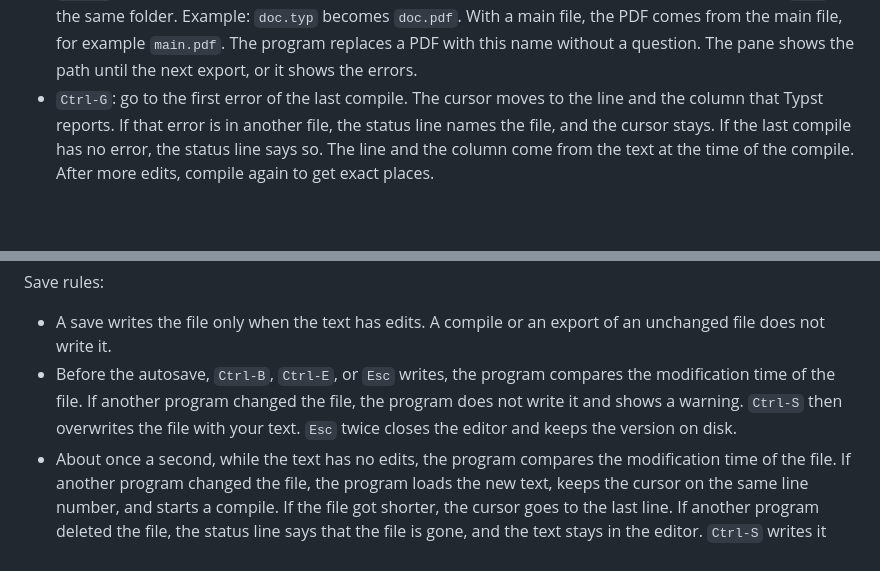
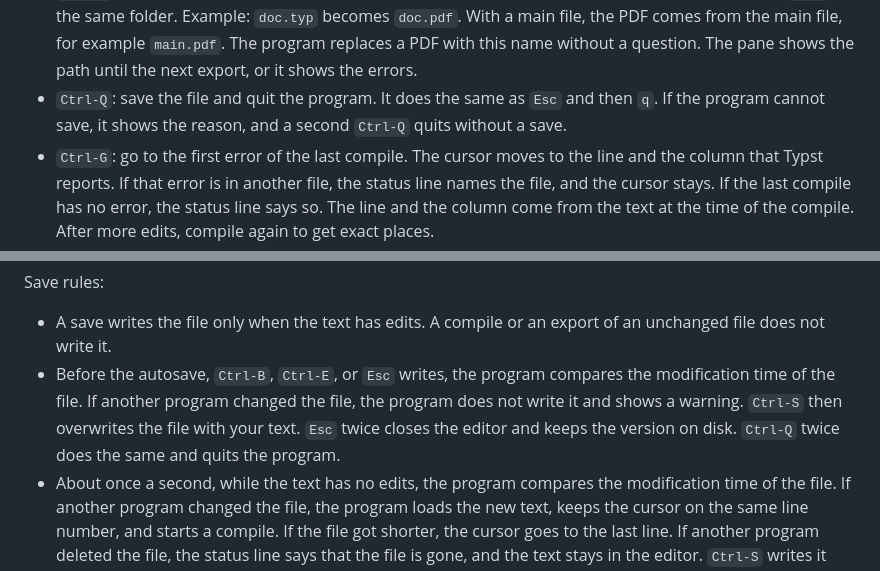
Before and after one commit to Orpheus-21/lazytypst, a Markdown page: README.md, 2 parts joined by grey strips. GitHub-like rendering; blank space fills up the shorter version.

Commit message:
Document Ctrl-Q
Closes #44

```diff
--- a/README.md
+++ b/README.md
@@ -111,6 +111,7 @@ Keys in the editor:
 - `Ctrl-S`: save the file now. `Ctrl-S` also overwrites a file that another program changed. See the save rules below.
 - `Ctrl-B`: save the file and compile it now. A compile that still runs is killed and replaced.
 - `Ctrl-E`: save the file and export a PDF. The PDF has the name of the compiled file with the ending `.pdf`, in the same folder. Example: `doc.typ` becomes `doc.pdf`. With a main file, the PDF comes from the main file, for example `main.pdf`. The program replaces a PDF with this name without a question. The pane shows the path until the next export, or it shows the errors.
+- `Ctrl-Q`: save the file and quit the program. It does the same as `Esc` and then `q`. If the program cannot save, it shows the reason, and a second `Ctrl-Q` quits without a save.
 - `Ctrl-G`: go to the first error of the last compile. The cursor moves to the line and the column that Typst reports. If that error is in another file, the status line names the file, and the cursor stays. If the last compile has no error, the status line says so. The line and the column come from the text at the time of the compile. After more edits, compile again to get exact places.
 - `Alt-Home`: show the first page. `Alt-End`: show the last page. Both start one compile, like a page turn. `Home` and `End` without `Alt` move the cursor.
 - `Alt-Down`: show the next page. `Alt-Up`: show the previous page. Both stop at the first page and at the last page. A page turn starts a compile for the new page. It does not save the file. A fast second press replaces the compile of the first, so the last press decides the page. The title of the preview shows the page on screen and the page count. If the document gets shorter than the page on screen, the program shows the last page.
@@ -121,7 +122,7 @@ All other keys edit the text. A long line wraps on screen, at a word if possible
 Save rules:
 
 - A save writes the file only when the text has edits. A compile or an export of an unchanged file does not write it.
-- Before the autosave, `Ctrl-B`, `Ctrl-E`, or `Esc` writes, the program compares the modification time of the file. If another program changed the file, the program does not write it and shows a warning. `Ctrl-S` then overwrites the file with your text. `Esc` twice closes the editor and keeps the version on disk.
+- Before the autosave, `Ctrl-B`, `Ctrl-E`, or `Esc` writes, the program compares the modification time of the file. If another program changed the file, the program does not write it and shows a warning. `Ctrl-S` then overwrites the file with your text. `Esc` twice closes the editor and keeps the version on disk. `Ctrl-Q` twice does the same and quits the program.
 - About once a second, while the text has no edits, the program compares the modification time of the file. If another program changed the file, the program loads the new text, keeps the cursor on the same line number, and starts a compile. If the file got shorter, the cursor goes to the last line. If another program deleted the file, the status line says that the file is gone, and the text stays in the editor. `Ctrl-S` writes it again.
 - A save writes the text to a hidden temp file next to the file. Then it renames the temp file over the file. A crash during a save leaves the old text or the new text, never a cut file. A symlink stays a symlink, and the permissions stay. A hard link to the file keeps the old text.
 - A save writes the text with LF line ends and one final newline. A file with CRLF line ends changes to LF when you edit it.
```
Also changed, not shown: CHANGELOG.md (+1 -0 lines).
